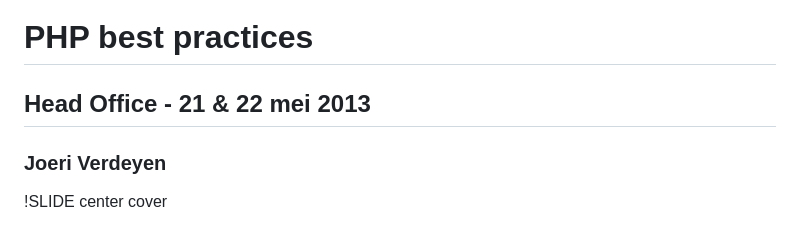
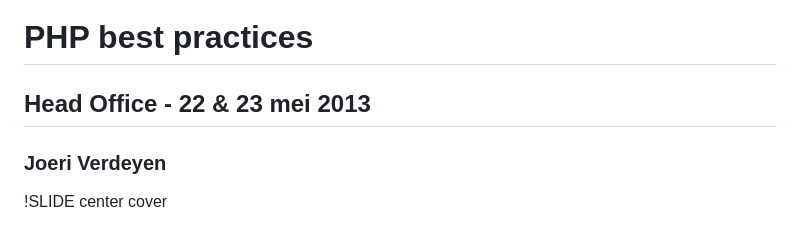
Before and after one commit to jverdeyen/php-coaching, a Markdown page: introduction/01_slide.md, the part around the change. GitHub-like rendering.

```diff
--- a/introduction/01_slide.md
+++ b/introduction/01_slide.md
@@ -1,7 +1,7 @@
 !SLIDE center cover
 
 # PHP best practices
-## Head Office - 21 & 22 mei 2013
+## Head Office - 22 & 23 mei 2013
 ### Joeri Verdeyen
 
 !SLIDE center cover
```
Also changed, not shown: best-practices/14_autoloading.md (added, +86 -0 lines), best-practices/15_sanitize_html.md (added, +51 -0 lines), closing/sources.md (+1 -0 lines), img/background-sanitize_html.jpg (added).
